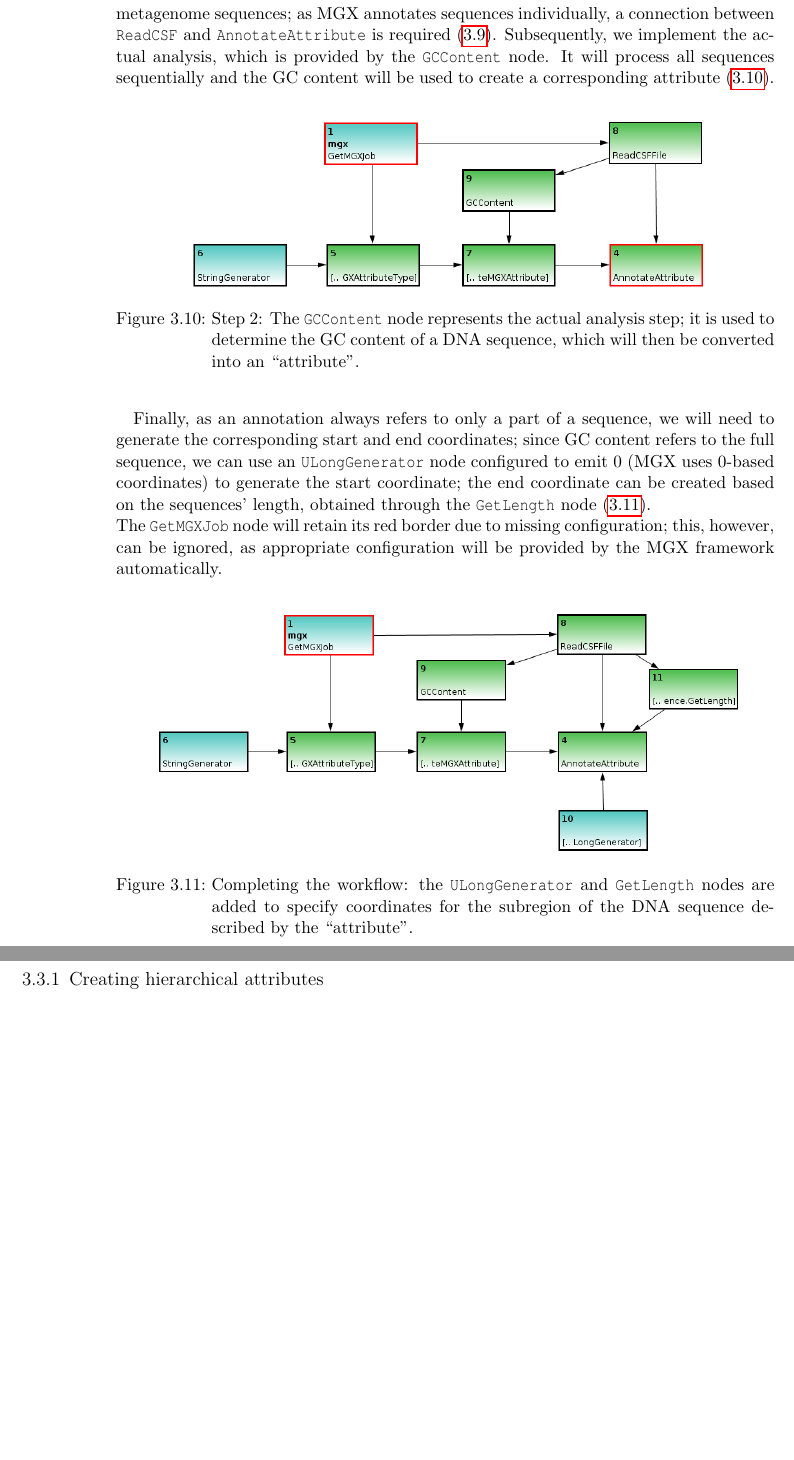
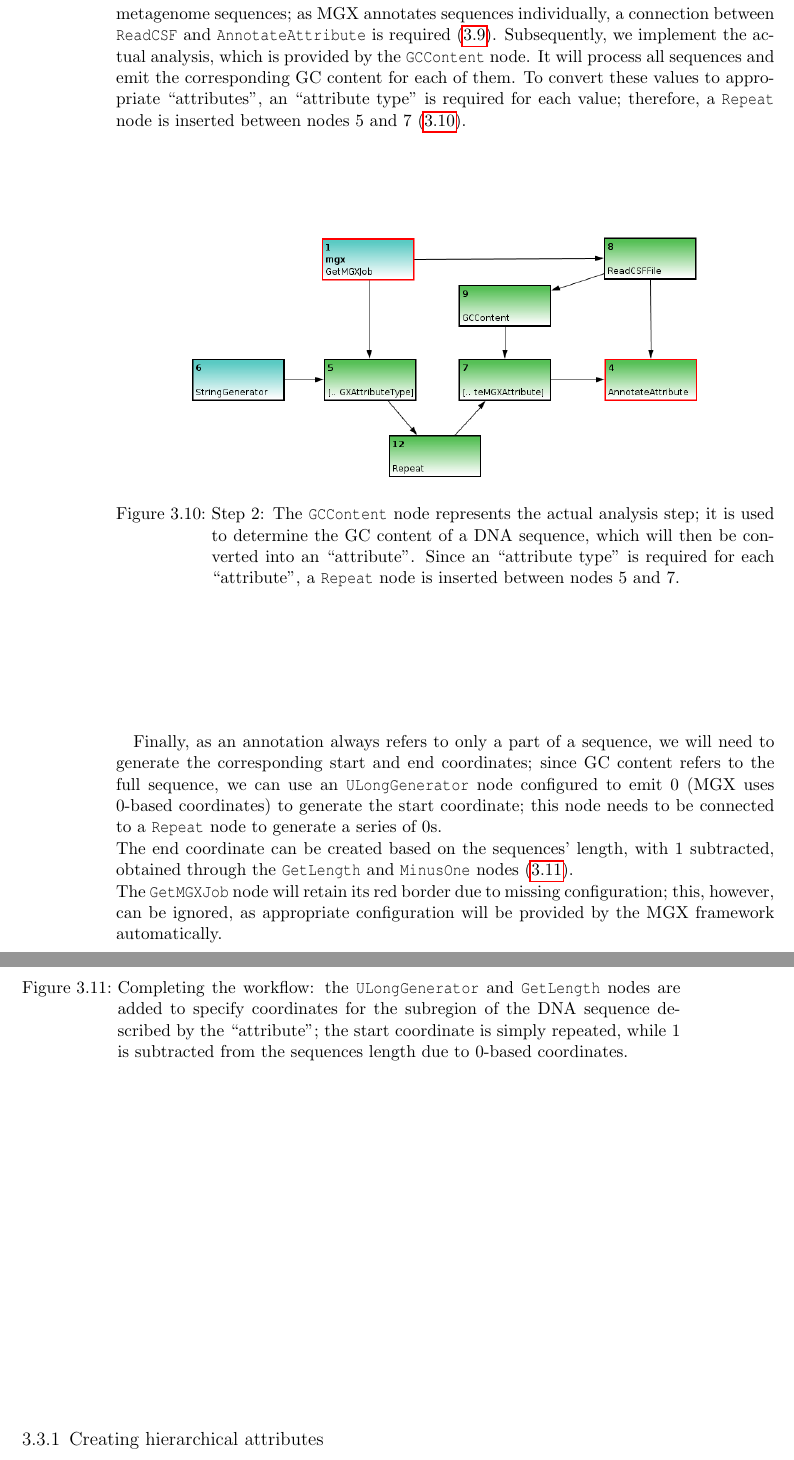
Before and after one commit to MGX-metagenomics/userguide, a LaTeX book (main.tex, which reads customanalysis.tex): two parts of pages 40 and 41 of 47 before the commit and two parts of pages 40 and 41 of 49 after it, joined at a grey line, cut so that both start at the same text, the shorter picture padded with empty space. Compiled offline with pdfLaTeX.

Commit message:
more updates

```diff
--- a/customanalysis.tex
+++ b/customanalysis.tex
@@ -142,21 +142,25 @@ provide the necessary metagenome sequences to be annotated. Still, there is no a
 In a second step, we use the \node{ReadCSF} node to obtain access to the individual metagenome sequences; as
 MGX annotates sequences individually, a connection between \node{ReadCSF} and \node{AnnotateAttribute} is
 required (\ref{annot2}). Subsequently, we implement the actual analysis, which is provided by the \node{GCContent}
-node. It will process all sequences sequentially and the GC content will be used to create a corresponding
-attribute (\ref{annot3}).
+node. It will process all sequences and emit the corresponding GC content for each of them. To convert these values to
+appropriate ``attributes'', an ``attribute type'' is required for each value; therefore, a \node{Repeat}
+node is inserted between nodes 5 and 7 (\ref{annot3}).
 
 \begin{figure}[H]
 \centering
 \includegraphics[width=.8\textwidth]{img/conveyor/annotate_templ3}
 \caption[Metagenome annotation]{Step 2: The \node{GCContent} node represents the actual analysis step; it is used
-to determine the GC content of a DNA sequence, which will then be converted into an ``attribute''.}
+to determine the GC content of a DNA sequence, which will then be converted into an ``attribute''. Since an
+``attribute type'' is required for each ``attribute'', a \node{Repeat} node is inserted between nodes 5 and 7.}
 \label{annot3}
 \end{figure}
 
 Finally, as an annotation always refers to only a part of a sequence, we will need to generate the corresponding
 start and end coordinates; since GC content refers to the full sequence, we can use an \node{ULongGenerator} node
-configured to emit 0 (MGX uses 0-based coordinates) to generate the start coordinate; the end coordinate can be
-created based on the sequences' length, obtained through the \node{GetLength} node (\ref{annot4}).\\
+configured to emit 0 (MGX uses 0-based coordinates) to generate the start coordinate; this node needs to be connected to
+a \node{Repeat} node to generate a series of 0s.\\
+The end coordinate can be created based on the sequences' length, with 1 subtracted, obtained through the
+\node{GetLength} and \node{MinusOne} nodes (\ref{annot4}).\\
 The \node{GetMGXJob} node will retain its red border due to missing configuration; this, however, can be
 ignored, as appropriate configuration will be provided by the MGX framework automatically.
 
@@ -164,7 +168,8 @@ ignored, as appropriate configuration will be provided by the MGX framework auto
 \centering
 \includegraphics[width=.9\textwidth]{img/conveyor/annotate_templ4}
 \caption[Metagenome annotation]{Completing the workflow: the \node{ULongGenerator} and \node{GetLength} nodes
-are added to specify coordinates for the subregion of the DNA sequence described by the ``attribute''.}
+are added to specify coordinates for the subregion of the DNA sequence described by the ``attribute''; the
+start coordinate is simply repeated, while 1 is subtracted from the sequences length due to 0-based coordinates.}
 \label{annot4}
 \end{figure}
 
```
Also changed, not shown: img/conveyor/annotate_templ3.png, img/conveyor/annotate_templ4.png.
